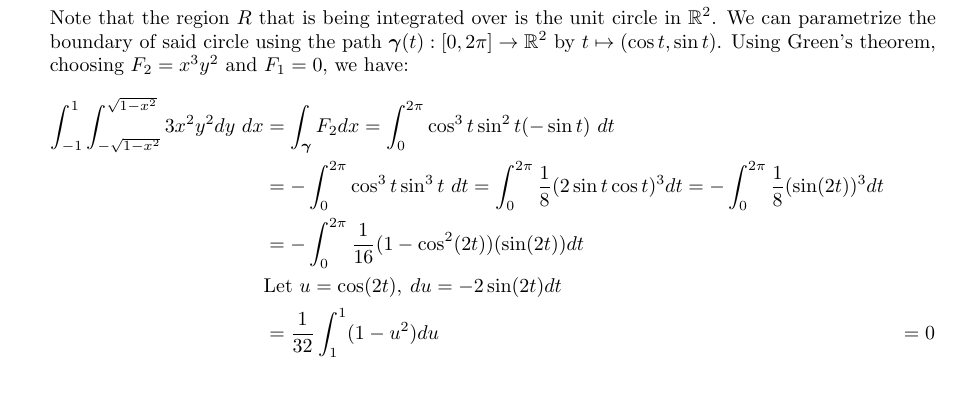
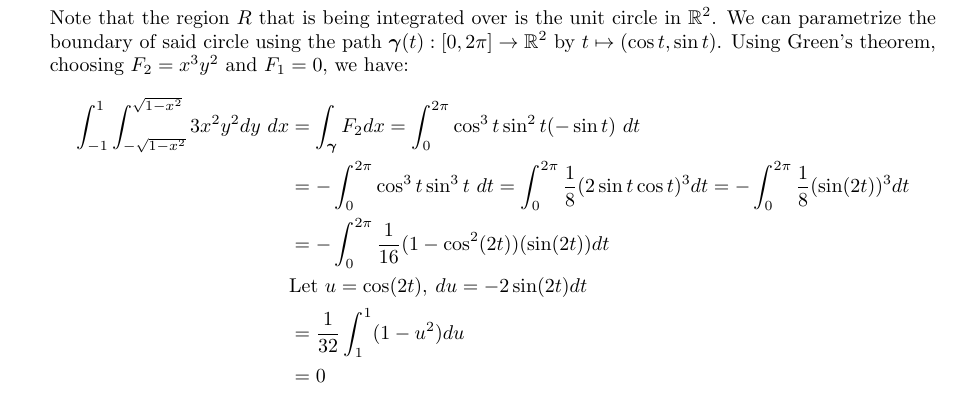
Before and after one commit to poonkeegan/school, a LaTeX document (matb42/a6.tex): part of page 3 of 9, cut so that both start at the same text. Compiled offline with pdfLaTeX.

Commit message:
Sun Feb 25 02:31:21 EST 2018

```diff
--- a/matb42/a6.tex
+++ b/matb42/a6.tex
@@ -60,7 +60,7 @@ Mar 6th 2018}
         &= - \int_0^{2\pi} \cos^3t \sin^3t\ dt = \int_0^{2\pi}\frac{1}{8}(2\sin t \cos t)^3 dt = - \int_0^{2\pi}\frac{1}{8}(\sin (2t))^3 dt \\
         &= - \int_0^{2\pi}\frac{1}{16}(1 - \cos^2(2t))(\sin (2t)) dt \\
         &\text{Let }u = \cos(2t), \: du = -2\sin(2t)dt \\
-        &= \frac{1}{32} \int_1^{1}(1 - u^2)du
+        &= \frac{1}{32} \int_1^{1}(1 - u^2)du \\
         &= 0
     \end{align*}
     \newpage
```
Also changed, not shown: matb42/a6.pdf.
